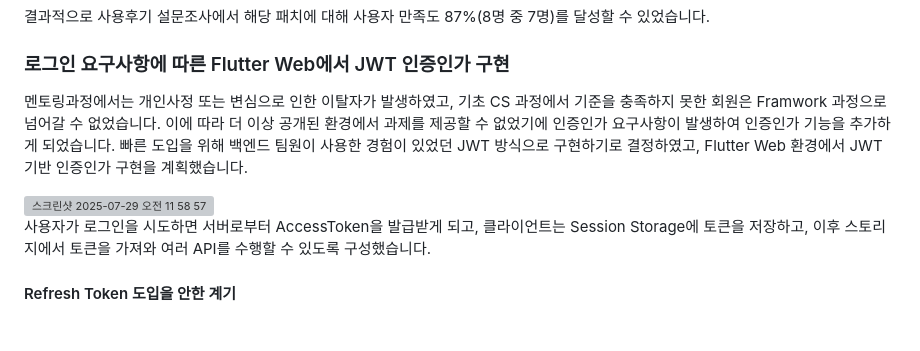
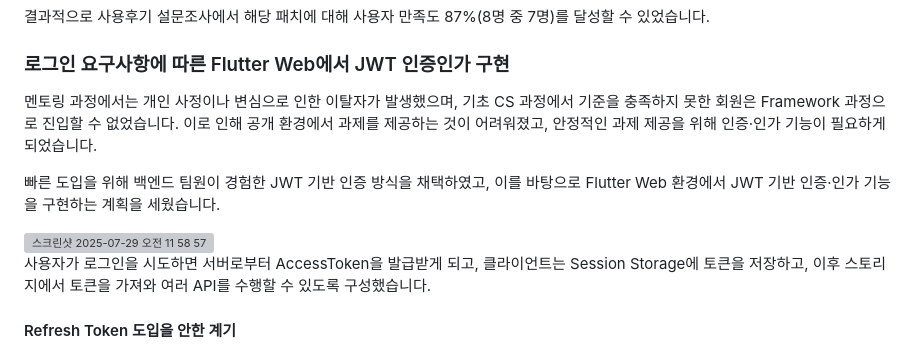
Before and after one commit to SangWook16074/aandi_report_web, a Markdown page: README.md, the part around the change. GitHub-like rendering; blank space fills up the shorter version; grey boxes are pictures that could not be loaded.

```diff
--- a/README.md
+++ b/README.md
@@ -98,14 +98,16 @@ Flutter Web 환경에서는 기본적으로 텍스트 복사 기능을 지원하
 
 ### 로그인 요구사항에 따른 Flutter Web에서 JWT 인증인가 구현
 
-멘토링과정에서는 개인사정 또는 변심으로 인한 이탈자가 발생하였고, 기초 CS 과정에서 기준을 충족하지 못한 회원은 Framwork 과정으로 넘어갈 수 없었습니다.
-이에 따라 더 이상 공개된 환경에서 과제를 제공할 수 없었기에 인증인가 요구사항이 발생하여 인증인가 기능을 추가하게 되었습니다.
-빠른 도입을 위해 백엔드 팀원이 사용한 경험이 있었던 JWT 방식으로 구현하기로 결정하였고, Flutter Web 환경에서 JWT기반 인증인가 구현을 계획했습니다.
+멘토링 과정에서는 개인 사정이나 변심으로 인한 이탈자가 발생했으며, 기초 CS 과정에서 기준을 충족하지 못한 회원은 Framework 과정으로 진입할 수 없었습니다. 이로 인해 공개 환경에서 과제를 제공하는 것이 어려워졌고,
+안정적인 과제 제공을 위해 인증·인가 기능이 필요하게 되었습니다.
+
+빠른 도입을 위해 백엔드 팀원이 경험한 JWT 기반 인증 방식을 채택하였고, 이를 바탕으로 Flutter Web 환경에서 JWT 기반 인증·인가 기능을 구현하는 계획을 세웠습니다.
 
 <img width="654" height="338" alt="스크린샷 2025-07-29 오전 11 58 57" src="https://github.com/user-attachments/assets/d5b989cf-aeed-4a20-b50c-39dc9d68da78" />
 
 
-사용자가 로그인을 시도하면 서버로부터 AccessToken을 발급받게 되고, 클라이언트는 Session Storage에 토큰을 저장하고, 이후 스토리지에서 토큰을 가져와 여러 API를 수행할 수 있도록 구성했습니다.
+사용자가 로그인을 시도하면 서버로부터 AccessToken을 발급받게 되고, 클라이언트는 Session Storage에 토큰을 저장하고,
+이후 스토리지에서 토큰을 가져와 여러 API를 수행할 수 있도록 구성했습니다.
 
 #### Refresh Token 도입을 안한 계기
 
```
